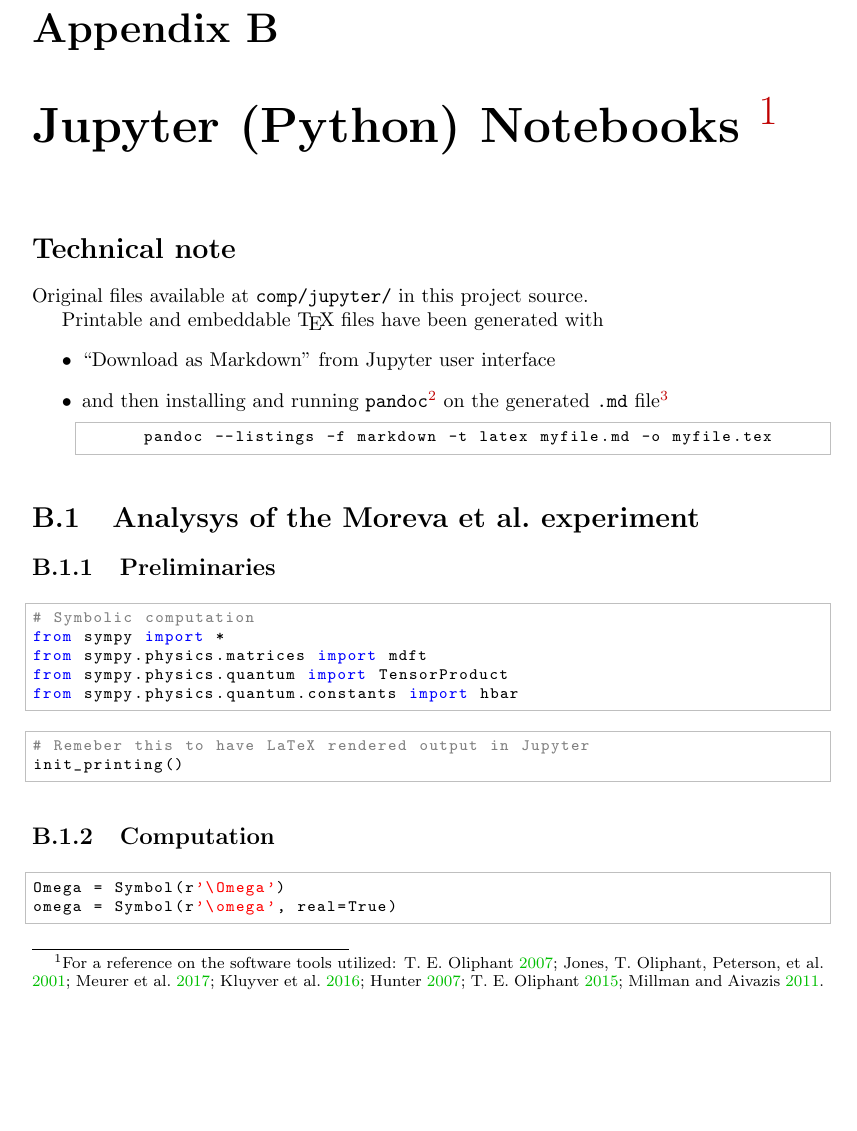
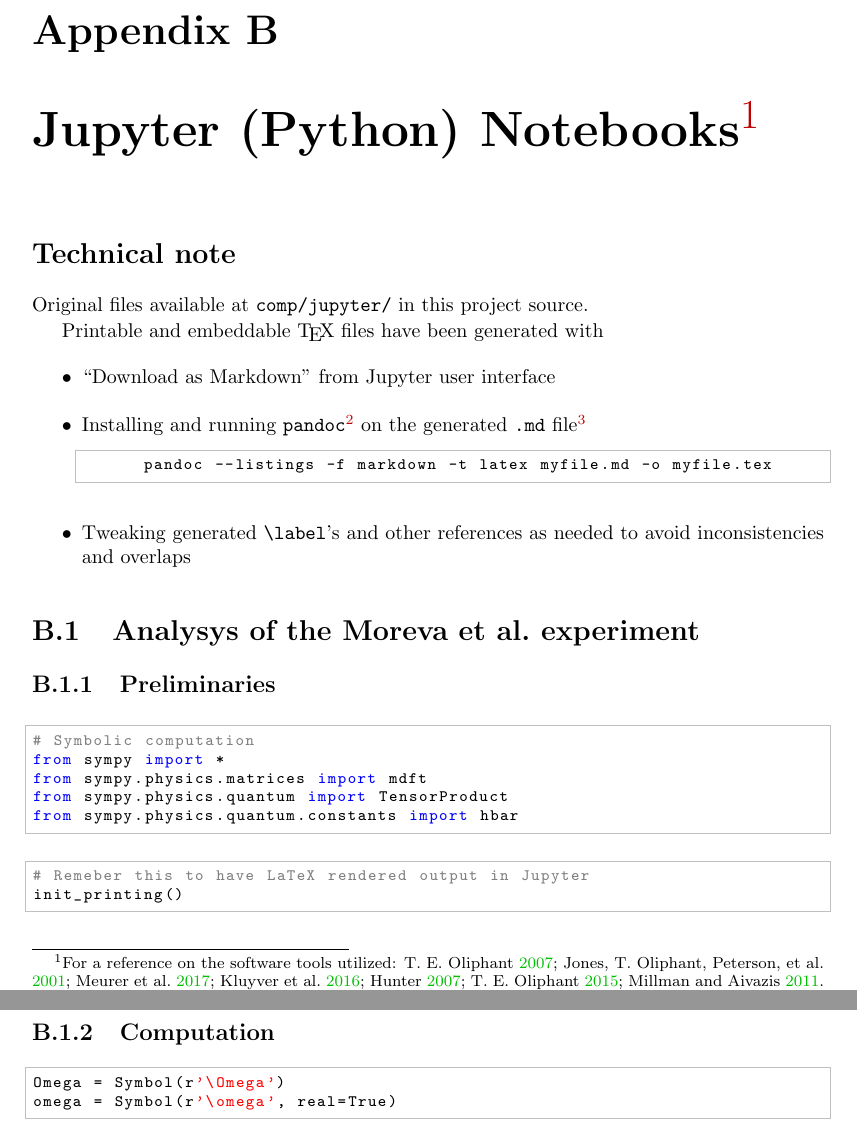
Before and after one commit to gderosa/timeq, a LaTeX thesis (tex/main.tex, which reads tex/appendix/nb/jupyter/moreva.tex, tex/appendix/nb/jupyter/tech.tex): part of page 51 of 58 before the commit and two parts of pages 51 and 52 of 58 after it, the two joined at a grey line, cut so that both start at the same text, the shorter picture padded with empty space. Compiled offline with pdfLaTeX.

Commit message:
fix labes in pandoc-generated tex

```diff
--- a/tex/appendix/nb/jupyter/moreva.tex
+++ b/tex/appendix/nb/jupyter/moreva.tex
@@ -1,9 +1,9 @@
-\hypertarget{analysys-of-the-moreva-et-al.experiment}{%
+\hypertarget{nb:moreva}{%
 \section{Analysys of the Moreva et
-al.~experiment}\label{analysys-of-the-moreva-et-al.experiment}}
+al.~experiment}\label{nb:jupyter:moreva}}
 
-\hypertarget{preliminaries}{%
-\subsection{Preliminaries}\label{preliminaries}}
+\hypertarget{nb:jupyter:moreva:preliminaries}{%
+\subsection{Preliminaries}\label{nb:jupyter:moreva:preliminaries}}
 
 \begin{lstlisting}[language=Python]
 # Symbolic computation
--- a/tex/appendix/nb/jupyter/tech.tex
+++ b/tex/appendix/nb/jupyter/tech.tex
@@ -7,9 +7,11 @@ Printable and embeddable \TeX{} files have been generated with
   \item
     ``Download as Markdown'' from Jupyter user interface
   \item
-    and then installing and running \verb#pandoc#\footnote{ \url{http://pandoc.org/}}
+    Installing and running \verb#pandoc#\footnote{ \url{http://pandoc.org/}}
     on the generated \verb#.md# file\footnote{ See also \url{https://tex.stackexchange.com/a/314785}.}
     \begin{lstlisting}[language=Bash]
       pandoc --listings -f markdown -t latex myfile.md -o myfile.tex
     \end{lstlisting}
+  \item
+    Tweaking generated \verb#\label#'s and other references as needed to avoid inconsistencies and overlaps
 \end{itemize}
```
Also changed, not shown: tex/main.tex (+1 -1 lines), tex/appendix/nb/jupyter/moreva.tex (8 more changed lines), 1 other file.
